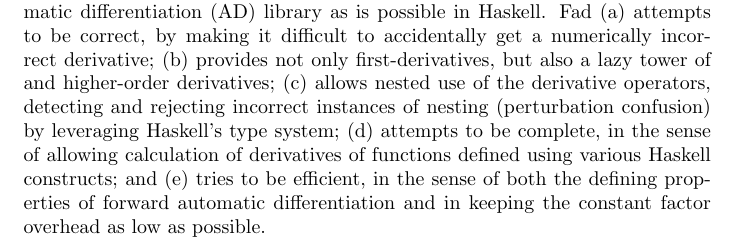
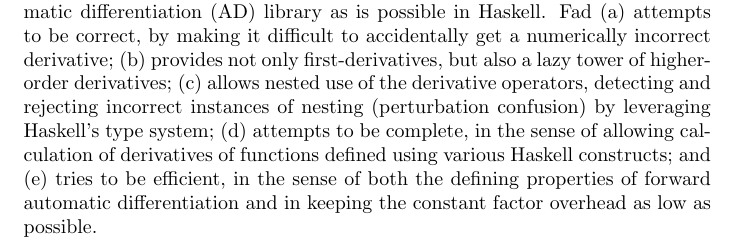
Before and after one commit to bjornbm/fad, a LaTeX document (hcar.tex): part of the page, cut so that both start at the same text. Compiled offline with pdfLaTeX; a LaTeX package or settings file that is missing is left out.

Commit message:
HCAR typo.

```diff
--- a/hcar.tex
+++ b/hcar.tex
@@ -19,7 +19,7 @@
 \item attempts to be correct, by making it difficult to accidentally
   get a numerically incorrect derivative;
 \item provides not only first-derivatives, but also a lazy tower of
-  and higher-order derivatives;
+  higher-order derivatives;
 \item allows nested use of the derivative operators, detecting and
   rejecting incorrect instances of nesting (perturbation confusion) by
   leveraging Haskell's type system;
```
